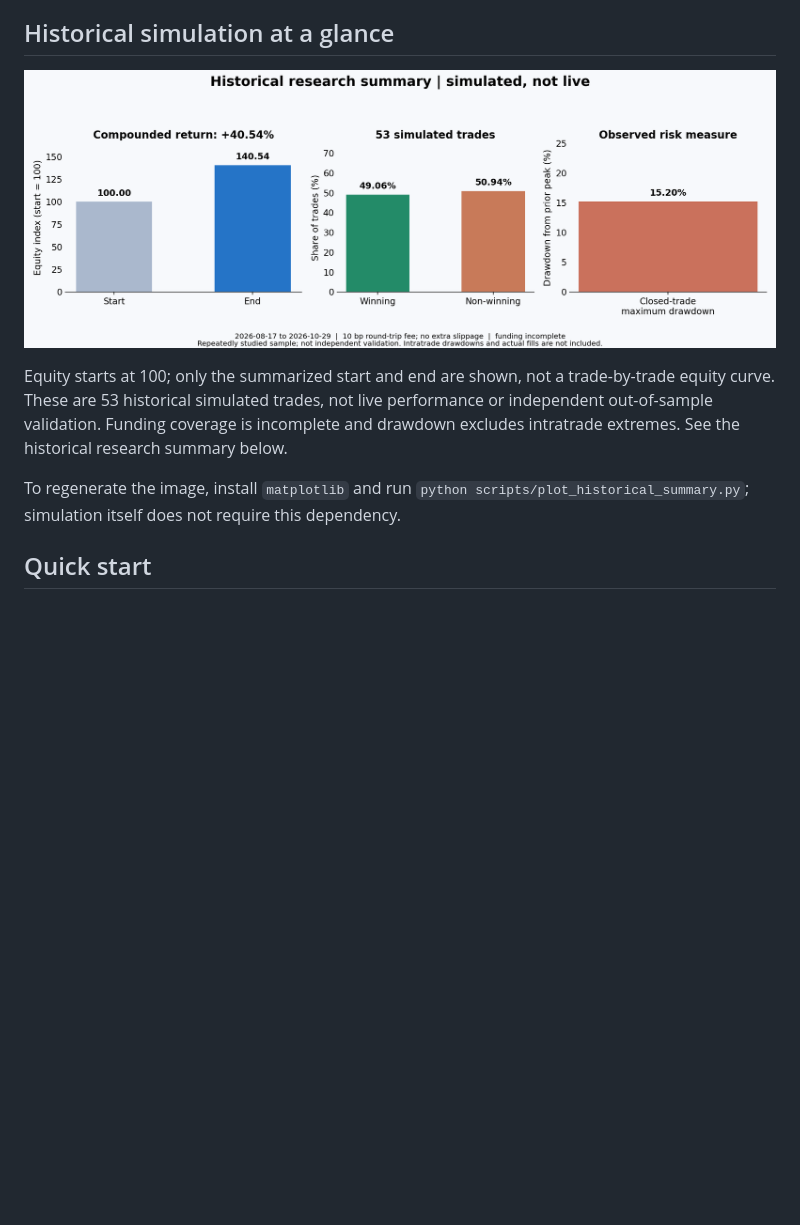
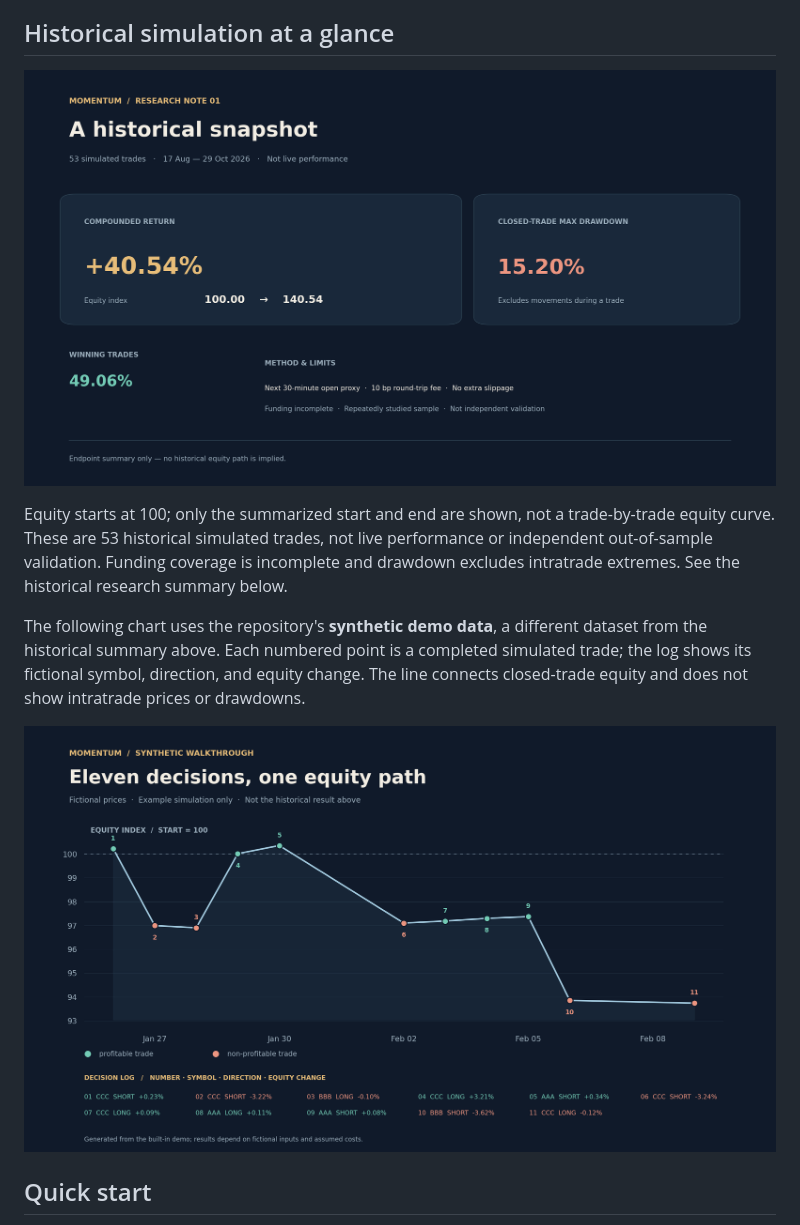
Before and after one commit to Gladst0ne-cle/intraday-momentum-research, a Markdown page: README.en.md, the part around the change. Rendered like a GitHub page; pictures changed too: figures/historical-summary.png, figures/synthetic-trade-walkthrough.png (added); blank space fills up the shorter version.

Commit message:
Redesign research figures and add trade walkthrough

```diff
--- a/README.en.md
+++ b/README.en.md
@@ -10,7 +10,9 @@ This repository provides a self-contained 30-minute noise-band strategy and an *
 
 Equity starts at 100; only the summarized start and end are shown, not a trade-by-trade equity curve. These are 53 historical simulated trades, not live performance or independent out-of-sample validation. Funding coverage is incomplete and drawdown excludes intratrade extremes. See the historical research summary below.
 
-To regenerate the image, install `matplotlib` and run `python scripts/plot_historical_summary.py`; simulation itself does not require this dependency.
+The following chart uses the repository's **synthetic demo data**, a different dataset from the historical summary above. Each numbered point is a completed simulated trade; the log shows its fictional symbol, direction, and equity change. The line connects closed-trade equity and does not show intratrade prices or drawdowns.
+
+![Trade-by-trade simulated decisions and equity for the fictional demo](figures/synthetic-trade-walkthrough.png)
 
 ## Quick start
 
```
Also changed, not shown: README.md (+3 -1 lines), 1 other file.
